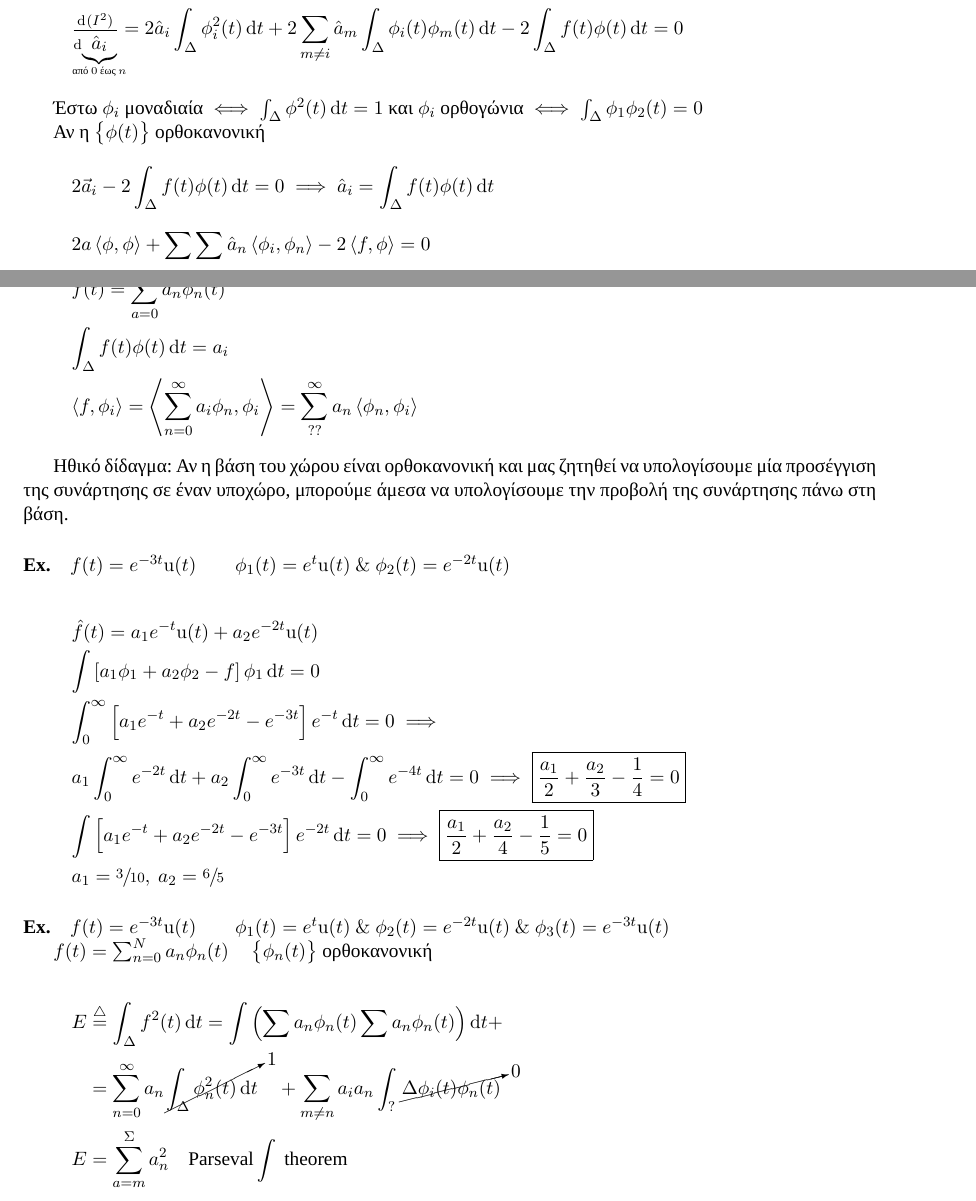
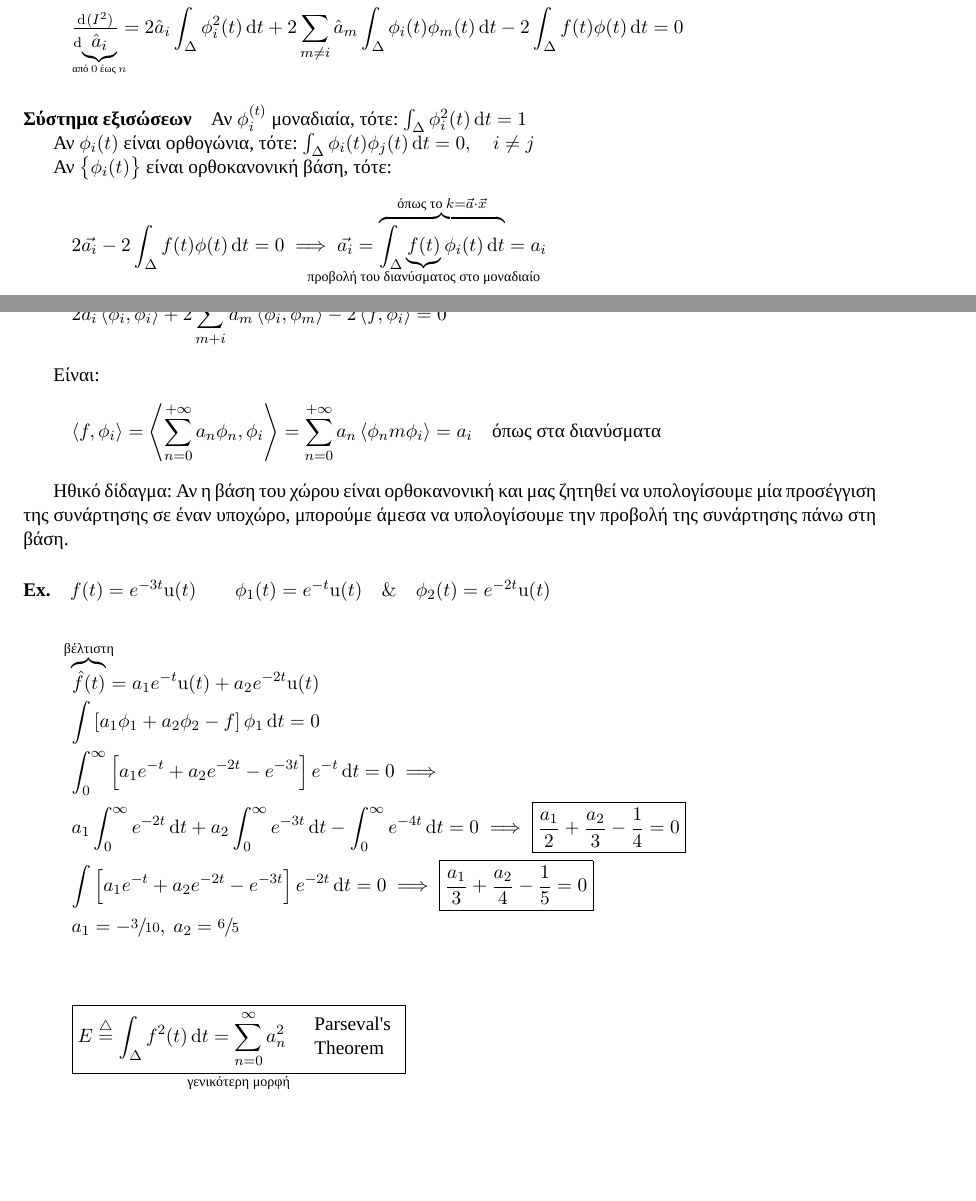
Before and after one commit to kongr45gpen/ece-notes-old, a LaTeX document (signals.tex, which reads signals/chap1.tex): two parts of pages 17 and 18 of 31, joined at a grey line, cut so that both start at the same text, the shorter picture padded with empty space. Compiled offline with XeLaTeX; a missing font is replaced by an installed copy or a similar font.

Commit message:
Add some old signals notes

```diff
--- a/signals/chap1.tex
+++ b/signals/chap1.tex
@@ -178,28 +178,34 @@
         \hat a_m\int_\Delta \phi_i(t)\phi_m(t)\dif t - 2\int_\Delta f(t)\phi(t)\dif t = 0
     \end{align*}
 
-    %TODO Mess fixed up to here
+    \paragraph{Σύστημα εξισώσεων}
+    Αν \( \phi_i^{(t)} \) μοναδιαία, τότε: \( \int_\Delta \phi_i^2(t)\dif t = 1 \)
 
+    Αν \( \phi_i(t) \) είναι ορθογώνια, τότε:
+    \( \int_{\Delta}  \phi_i(t) \phi_j(t)\dif t = 0, \quad i \neq j \)
 
-    Έστω \( \phi_i \) μοναδιαία \( \iff \int_\Delta \phi^2(t)\dif t = 1 \)
-    και \( \phi_i \) ορθογώνια \( \iff \int_\Delta \phi_1\phi_2(t)=0 \)
+    Αν \( \left\lbrace \phi_i(t) \right\rbrace \) είναι ορθοκανονική βάση, τότε:
+    \begin{gather*}
+    2\vec{a_i}-2\int_{\Delta} f(t)\phi(t)\dif t = 0 \implies
+    \vec{a_i} = \overbrace{\int_\Delta
+    \underbrace{f(t)}_{\mathclap{\text{προβολή του διανύσματος στο μοναδιαίο}}}
+    \phi_i(t)\dif t}^{\mathclap{\text{όπως το } k=\vec a \cdot \vec x}} = a_i
+    \end{gather*}
 
-    Αν η \( \left\lbrace \phi(t) \right\rbrace \) ορθοκανονική
-    \begin{align*}
-    2\vec a_i-2\int_\Delta f(t)\phi(t)\dif t = 0 \implies
-    \hat a_i = \int_\Delta f(t)\phi(t) \dif t
-    \end{align*}\[
-    2a\left\langle \phi,\phi \right\rangle +\sum\sum \hat a_n
-    \left\langle \phi_i,\phi_n \right\rangle
-    -2\left\langle f,\phi\right\rangle = 0
+    Με άλλη γραφή:
+    \[
+    2\vec{a_i}\left\langle\phi_i,\phi_i \right\rangle
+    +2\sum_{m+i}\vec{a_m}\left\langle \phi_i,\phi_m \right\rangle
+    -2\left\langle f,\phi_i \right\rangle=0
     \]
-    \begin{gather*}
-    f(t) = \sum_{a=0} a_n\phi_n(t)\\
-    \int_\Delta f(t)\phi(t)\dif t =a_i\\
-    \left\langle f,\phi_i\right\rangle = \left\langle
-    \sum_{n=0}^\infty a_i\phi_n,\phi_i
-    \right\rangle = \sum_{??}^\infty a_n\left\langle \phi_n,\phi_i\right\rangle
-    \end{gather*}
+
+    Είναι:
+    \[
+    \left\langle f,\phi_i \right\rangle = \left\langle
+    \sum_{n=0}^{+\infty}a_n\phi_n,\phi_i\right\rangle
+    = \sum_{n=0}^{+\infty} a_n\left\langle \phi_nm\phi_i \right\rangle
+    = a_i \quad \text{όπως στα διανύσματα}
+    \]
 
     Ηθικό δίδαγμα: Αν η βάση του χώρου είναι ορθοκανονική και μας ζητηθεί να υπολογίσουμε
     μία προσέγγιση της συνάρτησης σε έναν υποχώρο, μπορούμε άμεσα να υπολογίσουμε την
@@ -207,12 +213,13 @@
 
     \paragraph{Ex.}
     \( f(t)=e^{-3t}\mathrm u(t)
-    \qquad \phi_1(t)=e^t\mathrm u(t) \ \& \
+    \qquad \phi_1(t)=e^{-t}\mathrm u(t) \quad \& \quad
     \phi_2(t) = e^{-2t}\mathrm u(t)
      \)
 
     \begin{gather*}
-    \hat f(t) = a_1e^{-t}\mathrm u(t) + a_2e^{-2t}\mathrm u(t) \\
+    \overbrace{\hat f(t)}^{\mathclap{\text{βέλτιστη}}} = a_1e^{-t}\mathrm u(t) +
+     a_2e^{-2t}\mathrm u(t) \\
     \int \left[ a_1\phi_1+a_2\phi_2 -f \right]\phi_1\dif t = 0\\
     \int_0^\infty \left[ a_1e^{-t}+a_2e^{-2t}-e^{-3t}\right]e^{-t}\dif t = 0\implies
     \\
@@ -220,27 +227,14 @@
     e^{-4t}\dif t = 0
     \implies \boxed{ \frac{a_1}{2}+\frac{a_2}{3}-\frac{1}{4} = 0 } \\
     \int\left[ a_1e^{-t}+a_2e^{-2t}-e^{-3t} \right]e^{-2t}\dif t = 0 \implies
-    \boxed{\frac{a_1}{2}+\frac{a_2}{4}-\frac{1}{5}=0}\\
-    a_1 = \sfrac{3}{10},\ a_2 = \sfrac{6}{5}
+    \boxed{\frac{a_1}{3}+\frac{a_2}{4}-\frac{1}{5}=0}\\
+    a_1 = -\sfrac{3}{10},\ a_2 = \sfrac{6}{5}
     \end{gather*}
 
-    \paragraph{Ex.}
-    \( f(t)=e^{-3t}\mathrm u(t)
-    \qquad \phi_1(t)=e^t\mathrm u(t) \ \& \
-    \phi_2(t) = e^{-2t}\mathrm u(t) \ \& \
-    \phi_3(t) = e^{-3t}\mathrm u(t)
-    \)
-    %TODO
-
-    \(
-    f(t) = \sum_{n=0}^N a_n\phi_n(t) \quad \left\lbrace \phi_n(t) \right\rbrace
-     \)  ορθοκανονική
-
-     \begin{align*} E &\overset{\triangle}{=} \int_\Delta f^2(t)\dif t
-     = \int\left(
-     \sum a_n\phi_n(t)\sum a_n\phi_n(t)
-     \right)\dif t+
-     \\ &= \sum_{n=0}^\infty a_n\cancelto{1}{\int_\Delta \phi_n^2(t)\dif t} +
-     \sum_{m\neq n}a_ia_n\int_?\cancelto{0}{\Delta\phi_i(t)\phi_n(t)} \\
-     E &= \sum_{a=m}^\Sigma a_n^2 \quad \text{Parseval}\int \text{ theorem}
-     \end{align*}
+    \paragraph{}
+    \[
+    \underset{ \text{γενικότερη μορφή}
+    	}{\boxed{E \overset{\triangle}{=} \int_\Delta f^2(t)\dif t
+    = \sum_{n=0}^{\infty} a_n^2 \quad
+    \begin{array}{l} \text{Parseval's} \\ \text{Theorem}\end{array}}}
+    \]
```
Also changed, not shown: signals.pdf.
